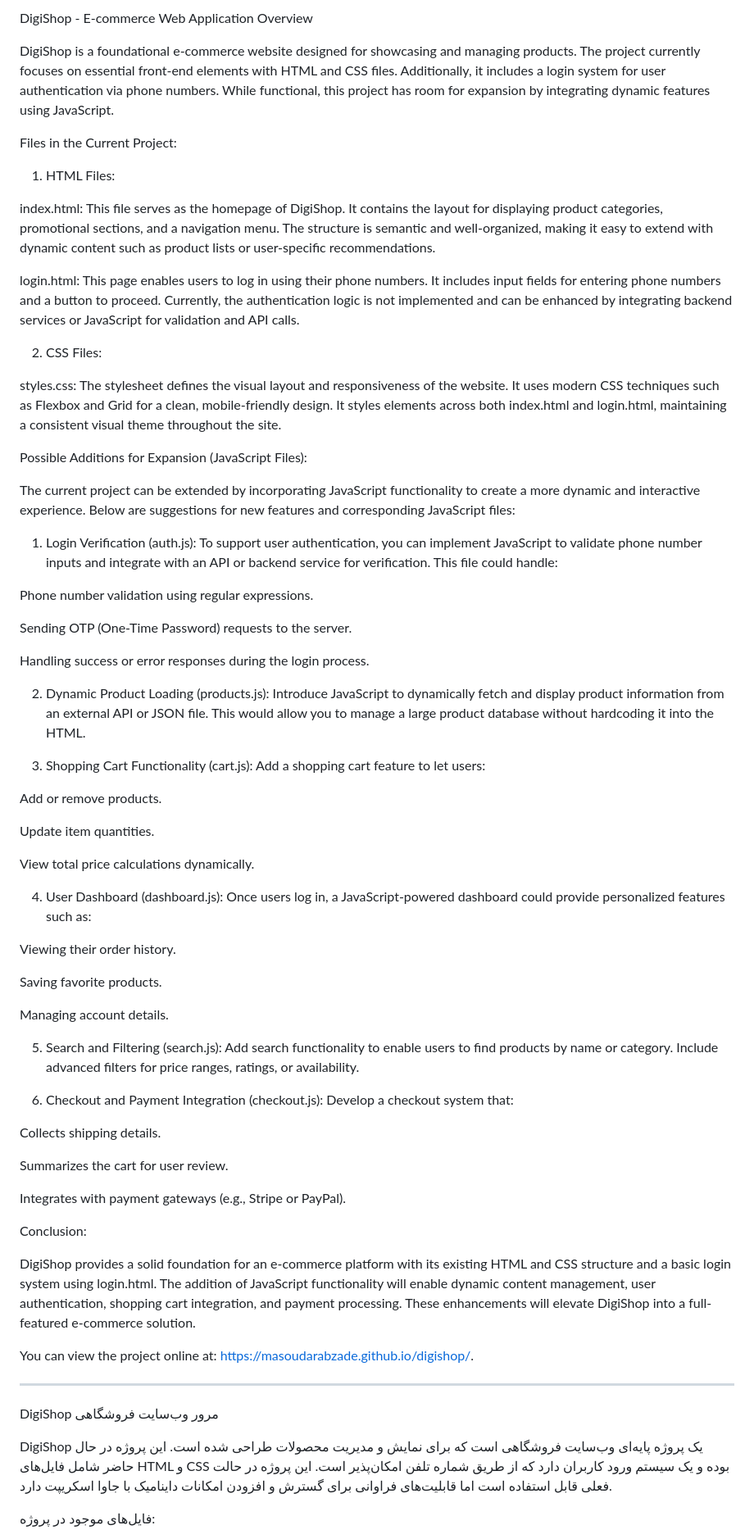
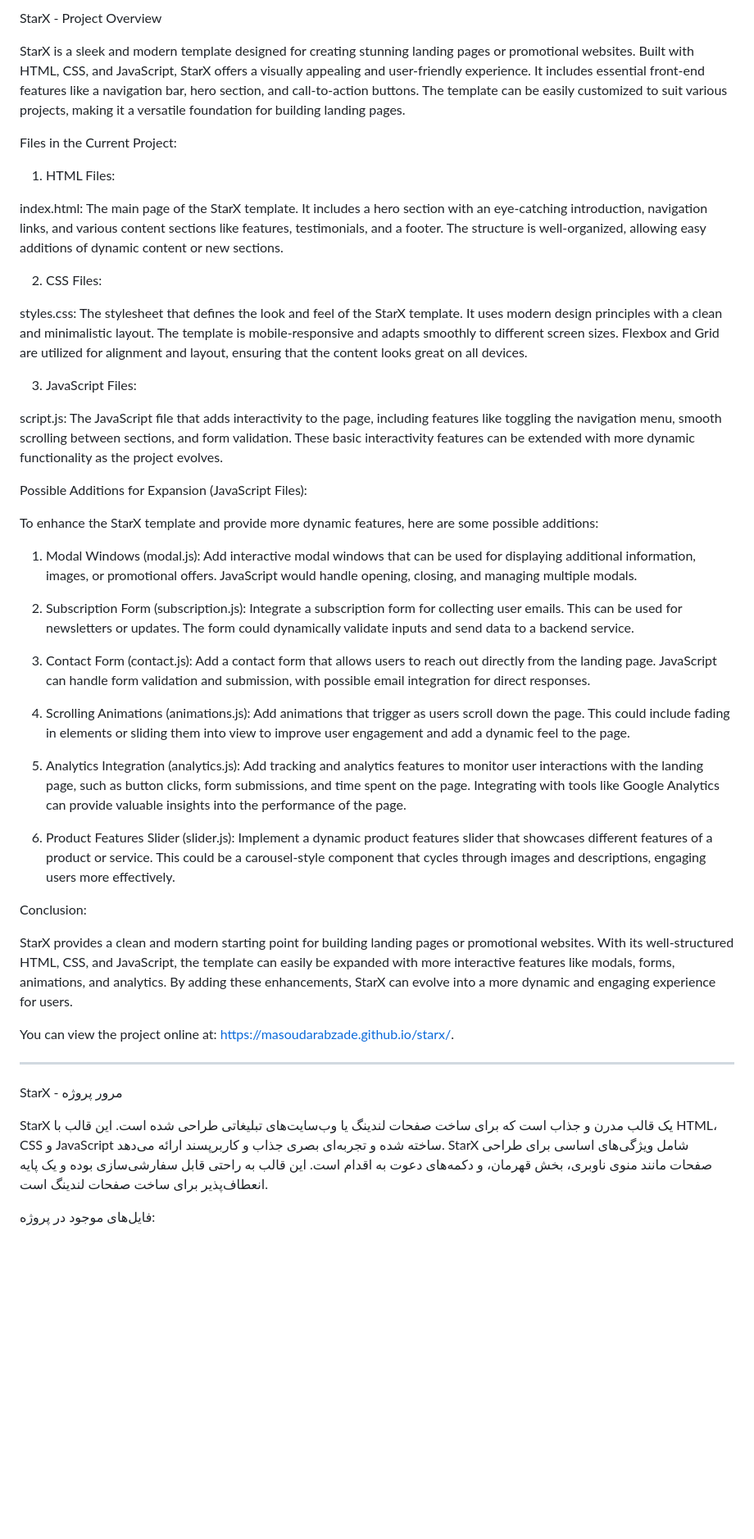
Before and after one commit to masoudarabzade/starx, a Markdown page: README.md, the part around one of its changes. Shown at 82% size. Drawn GitHub-style; blank space fills up the shorter version.

```diff
--- a/README.md
+++ b/README.md
@@ -1,6 +1,6 @@
-DigiShop - E-commerce Web Application Overview
+StarX - Project Overview
 
-DigiShop is a foundational e-commerce website designed for showcasing and managing products. The project currently focuses on essential front-end elements with HTML and CSS files. Additionally, it includes a login system for user authentication via phone numbers. While functional, this project has room for expansion by integrating dynamic features using JavaScript.
+StarX is a sleek and modern template designed for creating stunning landing pages or promotional websites. Built with HTML, CSS, and JavaScript, StarX offers a visually appealing and user-friendly experience. It includes essential front-end features like a navigation bar, hero section, and call-to-action buttons. The template can be easily customized to suit various projects, making it a versatile foundation for building landing pages.
 
 Files in the Current Project:
 
@@ -8,80 +8,58 @@ Files in the Current Project:
 
 
 
-index.html: This file serves as the homepage of DigiShop. It contains the layout for displaying product categories, promotional sections, and a navigation menu. The structure is semantic and well-organized, making it easy to extend with dynamic content such as product lists or user-specific recommendations.
+index.html: The main page of the StarX template. It includes a hero section with an eye-catching introduction, navigation links, and various content sections like features, testimonials, and a footer. The structure is well-organized, allowing easy additions of dynamic content or new sections.
 
-login.html: This page enables users to log in using their phone numbers. It includes input fields for entering phone numbers and a button to proceed. Currently, the authentication logic is not implemented and can be enhanced by integrating backend services or JavaScript for validation and API calls.
 
 2. CSS Files:
 
 
 
-styles.css: The stylesheet defines the visual layout and responsiveness of the website. It uses modern CSS techniques such as Flexbox and Grid for a clean, mobile-friendly design. It styles elements across both index.html and login.html, maintaining a consistent visual theme throughout the site.
+styles.css: The stylesheet that defines the look and feel of the StarX template. It uses modern design principles with a clean and minimalistic layout. The template is mobile-responsive and adapts smoothly to different screen sizes. Flexbox and Grid are utilized for alignment and layout, ensuring that the content looks great on all devices.
+
+
+3. JavaScript Files:
+
+
+
+script.js: The JavaScript file that adds interactivity to the page, including features like toggling the navigation menu, smooth scrolling between sections, and form validation. These basic interactivity features can be extended with more dynamic functionality as the project evolves.
+
 
 Possible Additions for Expansion (JavaScript Files):
 
-The current project can be extended by incorporating JavaScript functionality to create a more dynamic and interactive experience. Below are suggestions for new features and corresponding JavaScript files:
+To enhance the StarX template and provide more dynamic features, here are some possible additions:
 
-1. Login Verification (auth.js): To support user authentication, you can implement JavaScript to validate phone number inputs and integrate with an API or backend service for verification. This file could handle:
+1. Modal Windows (modal.js): Add interactive modal windows that can be used for displaying additional information, images, or promotional offers. JavaScript would handle opening, closing, and managing multiple modals.
+
+
+2. Subscription Form (subscription.js): Integrate a subscription form for collecting user emails. This can be used for newsletters or updates. The form could dynamically validate inputs and send data to a backend service.
+
+
+3. Contact Form (contact.js): Add a contact form that allows users to reach out directly from the landing page. JavaScript can handle form validation and submission, with possible email integration for direct responses.
+
+
+4. Scrolling Animations (animations.js): Add animations that trigger as users scroll down the page. This could include fading in elements or sliding them into view to improve user engagement and add a dynamic feel to the page.
+
+
+5. Analytics Integration (analytics.js): Add tracking and analytics features to monitor user interactions with the landing page, such as button clicks, form submissions, and time spent on the page. Integrating with tools like Google Analytics can provide valuable insights into the performance of the page.
+
+
+6. Product Features Slider (slider.js): Implement a dynamic product features slider that showcases different features of a product or service. This could be a carousel-style component that cycles through images and descriptions, engaging users more effectively.
 
 
 
-Phone number validation using regular expressions.
-
-Sending OTP (One-Time Password) requests to the server.
-
-Handling success or error responses during the login process.
-
-2. Dynamic Product Loading (products.js): Introduce JavaScript to dynamically fetch and display product information from an external API or JSON file. This would allow you to manage a large product database without hardcoding it into the HTML.
-
-
-3. Shopping Cart Functionality (cart.js): Add a shopping cart feature to let users:
-
-
-
-Add or remove products.
-
-Update item quantities.
-
-View total price calculations dynamically.
-
-4. User Dashboard (dashboard.js): Once users log in, a JavaScript-powered dashboard could provide personalized features such as:
-
-
-
-Viewing their order history.
-
-Saving favorite products.
-
-Managing account details.
-
-5. Search and Filtering (search.js): Add search functionality to enable users to find products by name or category. Include advanced filters for price ranges, ratings, or availability.
-
-
-6. Checkout and Payment Integration (checkout.js): Develop a checkout system that:
-
-
-
-Collects shipping details.
-
-Summarizes the cart for user review.
-
-Integrates with payment gateways (e.g., Stripe or PayPal).
-
 Conclusion:
 
-DigiShop provides a solid foundation for an e-commerce platform with its existing HTML and CSS structure and a basic login system using login.html. The addition of JavaScript functionality will enable dynamic content management, user authentication, shopping cart integration, and payment processing. These enhancements will elevate DigiShop into a full-featured e-commerce solution.
+StarX provides a clean and modern starting point for building landing pages or promotional websites. With its well-structured HTML, CSS, and JavaScript, the template can easily be expanded with more interactive features like modals, forms, animations, and analytics. By adding these enhancements, StarX can evolve into a more dynamic and engaging experience for users.
 
-You can view the project online at: https://masoudarabzade.github.io/digishop/.
+You can view the project online at: https://masoudarabzade.github.io/starx/.
 
 
 ---
 
+StarX - مرور پروژه
 
-
-DigiShop  مرور وب‌سایت  فروشگاهی
-
-DigiShop یک پروژه پایه‌ای وب‌سایت فروشگاهی  است که برای نمایش و مدیریت محصولات طراحی شده است. این پروژه در حال حاضر شامل فایل‌های HTML و CSS بوده و یک سیستم ورود کاربران دارد که از طریق شماره تلفن امکان‌پذیر است. این پروژه در حالت فعلی قابل استفاده است اما قابلیت‌های فراوانی برای گسترش و افزودن امکانات داینامیک با جاوا اسکریپت دارد.
+StarX یک قالب مدرن و جذاب است که برای ساخت صفحات لندینگ یا وب‌سایت‌های تبلیغاتی طراحی شده است. این قالب با HTML، CSS و JavaScript ساخته شده و تجربه‌ای بصری جذاب و کاربرپسند ارائه می‌دهد. StarX شامل ویژگی‌های اساسی برای طراحی صفحات مانند منوی ناوبری، بخش قهرمان، و دکمه‌های دعوت به اقدام است. این قالب به راحتی قابل سفارشی‌سازی بوده و یک پایه انعطاف‌پذیر برای ساخت صفحات لندینگ است.
 
 فایل‌های موجود در پروژه:
 
```
Also changed, not shown: other parts of README.md (+29 -49 lines).
